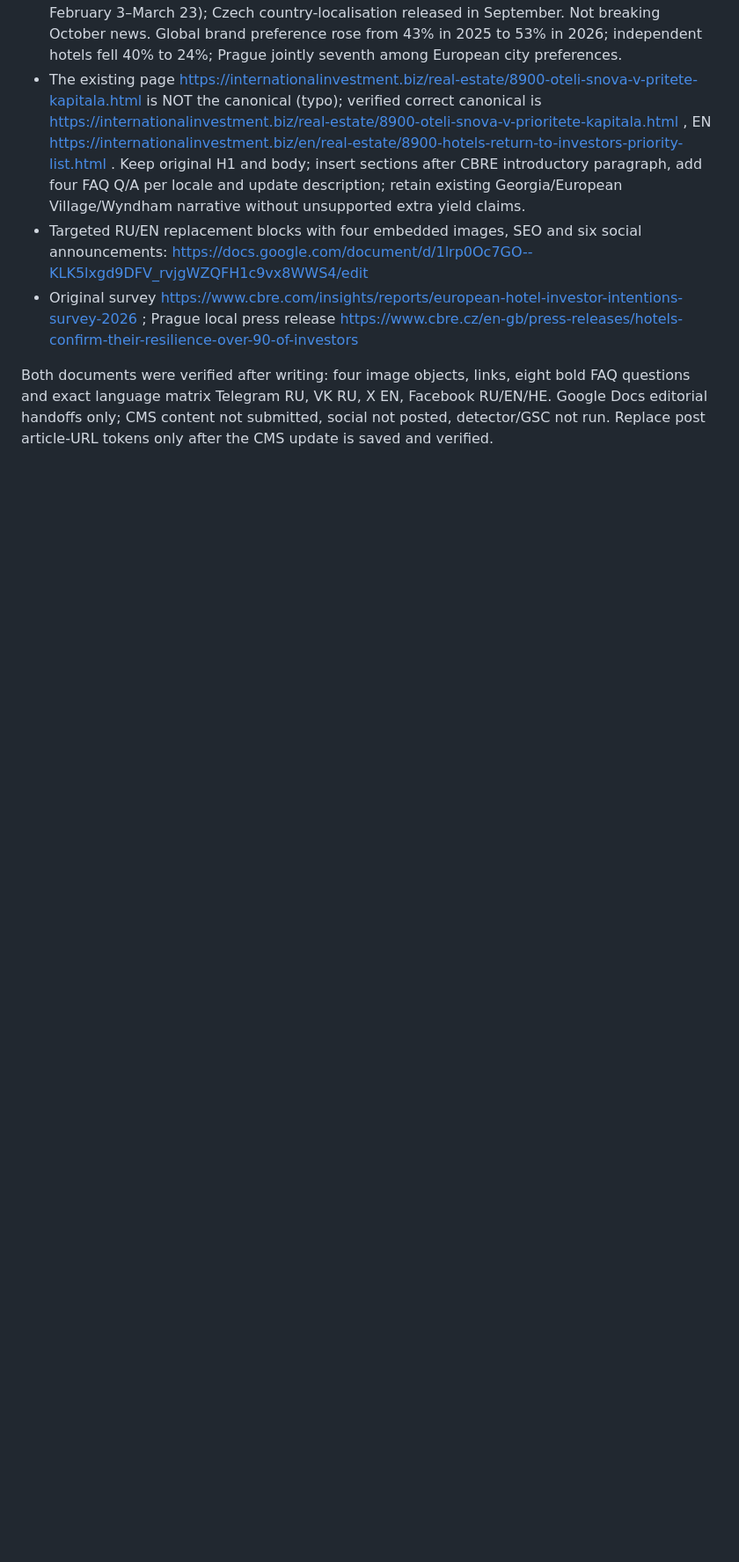
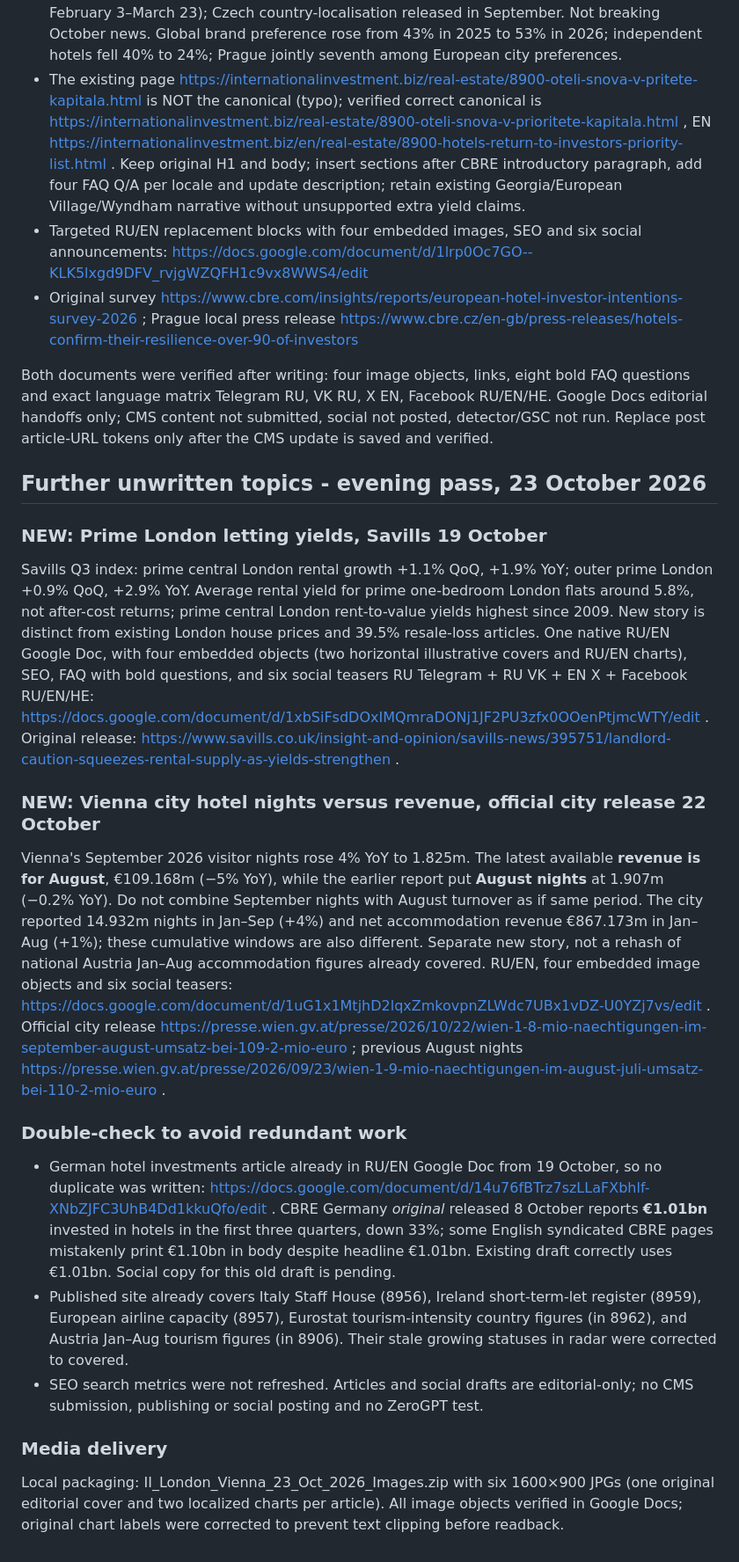
Before and after one commit to darovska/hw03_forms_test, a Markdown page: trend-radar/reports/2026-10-23-trendwatch.md, the part around the change. Shown at 88% size. Rendered like a GitHub page; blank space fills up the shorter version.

Commit message:
Add London and Vienna new RU EN article handoff; mark false unwritten duplicates

```diff
--- a/trend-radar/reports/2026-10-23-trendwatch.md
+++ b/trend-radar/reports/2026-10-23-trendwatch.md
@@ -49,3 +49,19 @@ CMS remains editorial-only. No live ZeroGPT or new GSC/GA4 readings. Deduplicati
 - Original survey https://www.cbre.com/insights/reports/european-hotel-investor-intentions-survey-2026 ; Prague local press release https://www.cbre.cz/en-gb/press-releases/hotels-confirm-their-resilience-over-90-of-investors
 
 Both documents were verified after writing: four image objects, links, eight bold FAQ questions and exact language matrix Telegram RU, VK RU, X EN, Facebook RU/EN/HE. Google Docs editorial handoffs only; CMS content not submitted, social not posted, detector/GSC not run. Replace post article-URL tokens only after the CMS update is saved and verified.
+
+## Further unwritten topics - evening pass, 23 October 2026
+
+### NEW: Prime London letting yields, Savills 19 October
+Savills Q3 index: prime central London rental growth +1.1% QoQ, +1.9% YoY; outer prime London +0.9% QoQ, +2.9% YoY. Average rental yield for prime one-bedroom London flats around 5.8%, not after-cost returns; prime central London rent-to-value yields highest since 2009. New story is distinct from existing London house prices and 39.5% resale-loss articles. One native RU/EN Google Doc, with four embedded objects (two horizontal illustrative covers and RU/EN charts), SEO, FAQ with bold questions, and six social teasers RU Telegram + RU VK + EN X + Facebook RU/EN/HE: https://docs.google.com/document/d/1xbSiFsdDOxIMQmraDONj1JF2PU3zfx0OOenPtjmcWTY/edit . Original release: https://www.savills.co.uk/insight-and-opinion/savills-news/395751/landlord-caution-squeezes-rental-supply-as-yields-strengthen .
+
+### NEW: Vienna city hotel nights versus revenue, official city release 22 October
+Vienna's September 2026 visitor nights rose 4% YoY to 1.825m. The latest available **revenue is for August**, €109.168m (−5% YoY), while the earlier report put **August nights** at 1.907m (−0.2% YoY). Do not combine September nights with August turnover as if same period. The city reported 14.932m nights in Jan–Sep (+4%) and net accommodation revenue €867.173m in Jan–Aug (+1%); these cumulative windows are also different. Separate new story, not a rehash of national Austria Jan–Aug accommodation figures already covered. RU/EN, four embedded image objects and six social teasers: https://docs.google.com/document/d/1uG1x1MtjhD2lqxZmkovpnZLWdc7UBx1vDZ-U0YZj7vs/edit . Official city release https://presse.wien.gv.at/presse/2026/10/22/wien-1-8-mio-naechtigungen-im-september-august-umsatz-bei-109-2-mio-euro ; previous August nights https://presse.wien.gv.at/presse/2026/09/23/wien-1-9-mio-naechtigungen-im-august-juli-umsatz-bei-110-2-mio-euro .
+
+### Double-check to avoid redundant work
+- German hotel investments article already in RU/EN Google Doc from 19 October, so no duplicate was written: https://docs.google.com/document/d/14u76fBTrz7szLLaFXbhlf-XNbZJFC3UhB4Dd1kkuQfo/edit . CBRE Germany *original* released 8 October reports **€1.01bn** invested in hotels in the first three quarters, down 33%; some English syndicated CBRE pages mistakenly print €1.10bn in body despite headline €1.01bn. Existing draft correctly uses €1.01bn. Social copy for this old draft is pending.
+- Published site already covers Italy Staff House (8956), Ireland short-term-let register (8959), European airline capacity (8957), Eurostat tourism-intensity country figures (in 8962), and Austria Jan–Aug tourism figures (in 8906). Their stale growing statuses in radar were corrected to covered.
+- SEO search metrics were not refreshed. Articles and social drafts are editorial-only; no CMS submission, publishing or social posting and no ZeroGPT test.
+
+### Media delivery
+Local packaging: II_London_Vienna_23_Oct_2026_Images.zip with six 1600×900 JPGs (one original editorial cover and two localized charts per article). All image objects verified in Google Docs; original chart labels were corrected to prevent text clipping before readback.
```
